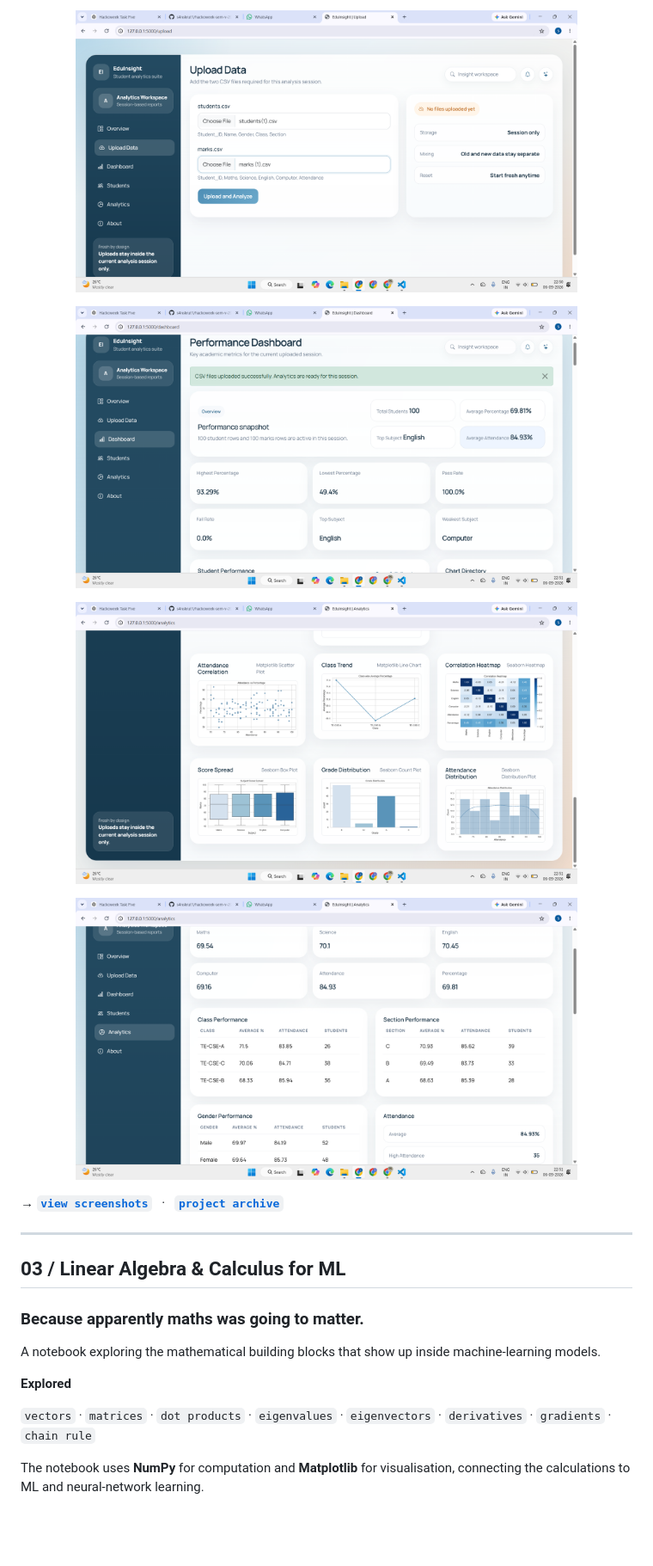
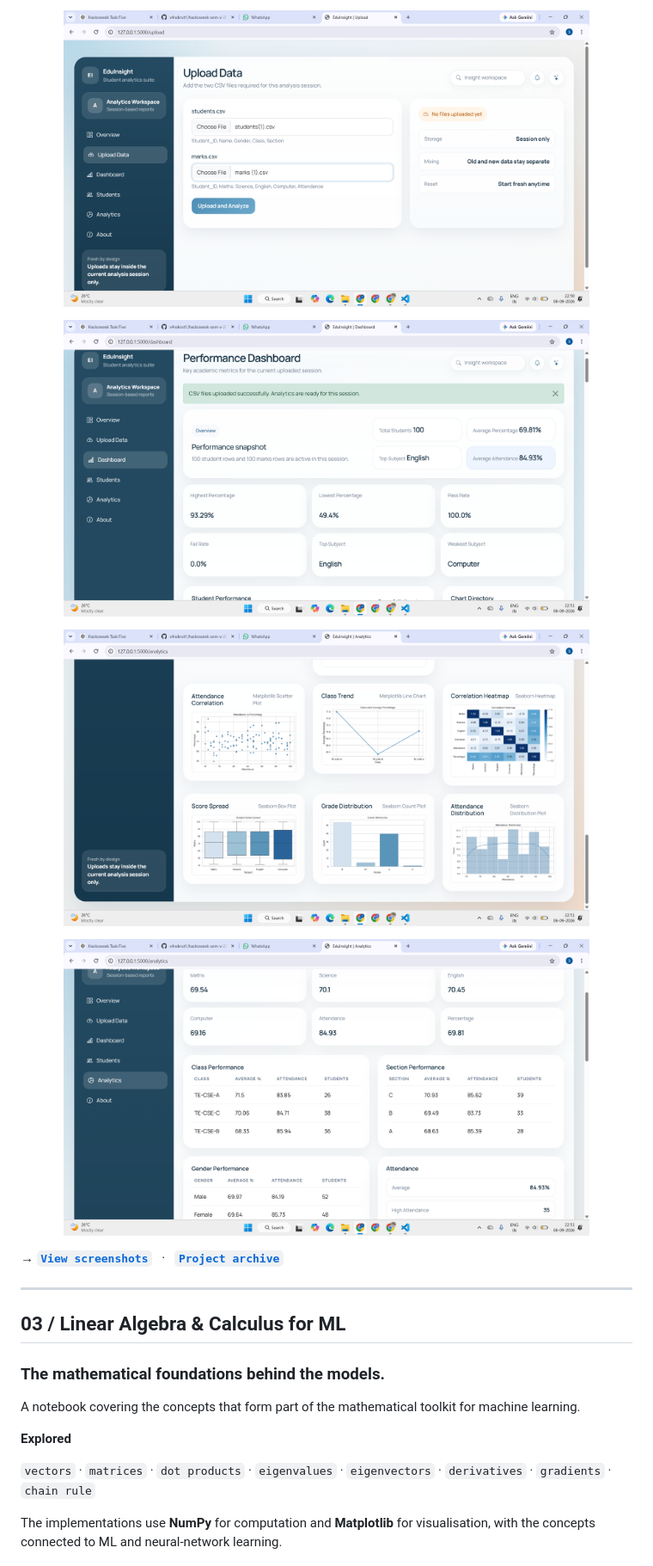
Before and after one commit to s4nskrut1/hackoweek-sem-v-2026-2027, a Markdown page: README.md, the part around one of its changes. Shown at 86% size. Rendered like a GitHub page; blank space fills up the shorter version.

```diff
--- a/README.md
+++ b/README.md
@@ -58,35 +54,35 @@ The second task is included as a project archive, with screenshots showing the i
 
 <p align="center">
-  <img src="assets/task%202/Screenshot%20(670).png" alt="EduInsight screenshot 1" width="82%">
+  <img src="assets/task%202/Screenshot%20(670).png" alt="EduInsight screenshot 1" width="86%">
 </p>
 
 <p align="center">
-  <img src="assets/task%202/Screenshot%20(671).png" alt="EduInsight screenshot 2" width="82%">
+  <img src="assets/task%202/Screenshot%20(671).png" alt="EduInsight screenshot 2" width="86%">
 </p>
 
 <p align="center">
-  <img src="assets/task%202/Screenshot%20(672).png" alt="EduInsight screenshot 3" width="82%">
+  <img src="assets/task%202/Screenshot%20(672).png" alt="EduInsight screenshot 3" width="86%">
 </p>
 
 <p align="center">
-  <img src="assets/task%202/Screenshot%20(673).png" alt="EduInsight screenshot 4" width="82%">
+  <img src="assets/task%202/Screenshot%20(673).png" alt="EduInsight screenshot 4" width="86%">
 </p>
 
-**→ [`view screenshots`](./assets/task%202/)** &nbsp; · &nbsp; **[`project archive`](./Task%202%20-%20EduInsight.zip)**
+**→ [`View screenshots`](./assets/task%202/)** &nbsp; · &nbsp; **[`Project archive`](./Task%202%20-%20EduInsight.zip)**
 
 ---
 
 ## 03 / Linear Algebra & Calculus for ML
 
-### Because apparently maths was going to matter.
+### The mathematical foundations behind the models.
 
-A notebook exploring the mathematical building blocks that show up inside machine-learning models.
+A notebook covering the concepts that form part of the mathematical toolkit for machine learning.
 
 **Explored**
 
 `vectors` · `matrices` · `dot products` · `eigenvalues` · `eigenvectors` · `derivatives` · `gradients` · `chain rule`
 
-The notebook uses **NumPy** for computation and **Matplotlib** for visualisation, connecting the calculations to ML and neural-network learning.
+The implementations use **NumPy** for computation and **Matplotlib** for visualisation, with the concepts connected to ML and neural-network learning.
 
 <img src="https://skillicons.dev/icons?i=python,numpy,matplotlib" alt="Python NumPy Matplotlib" />
 
```
Also changed, not shown: other parts of README.md (+61 -66 lines).
